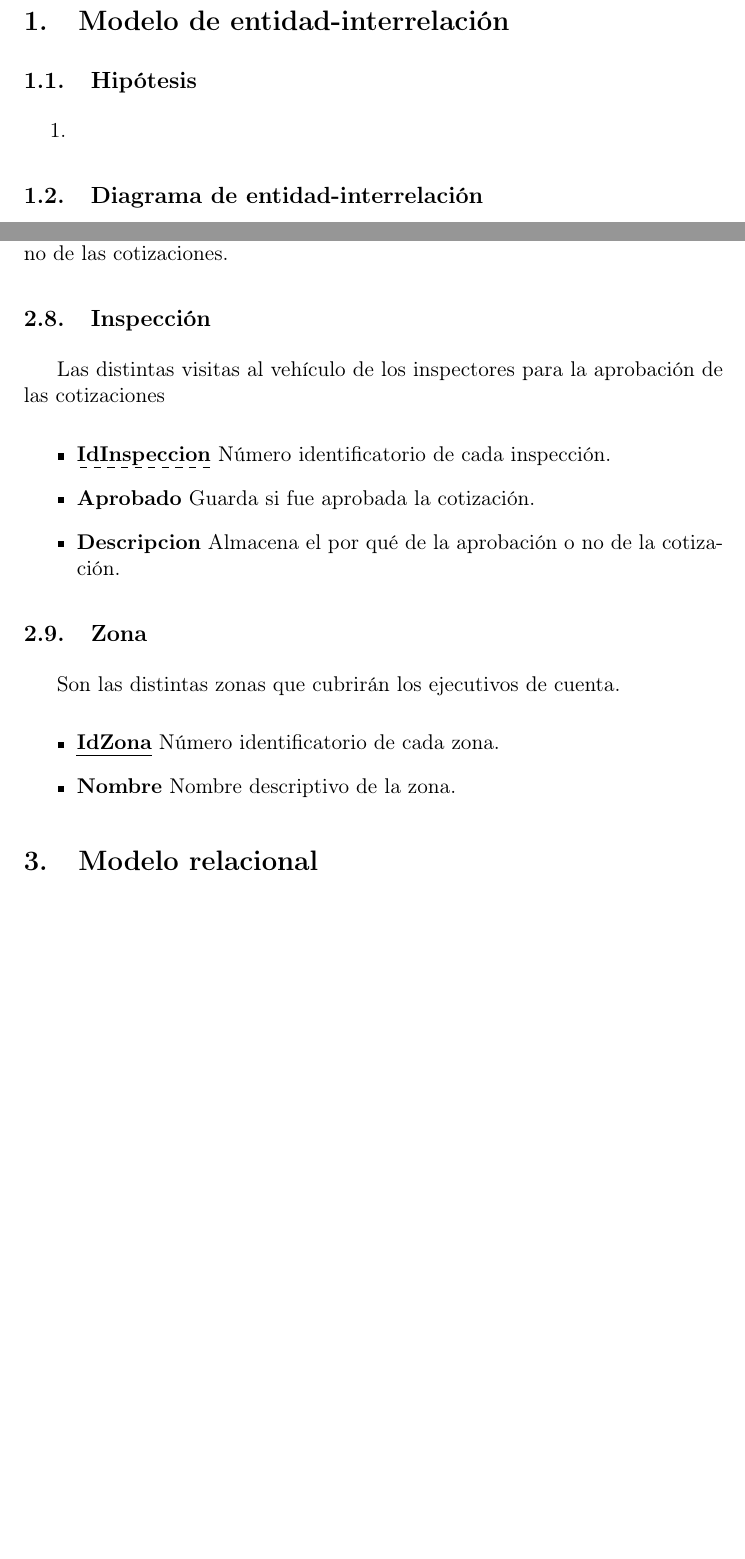
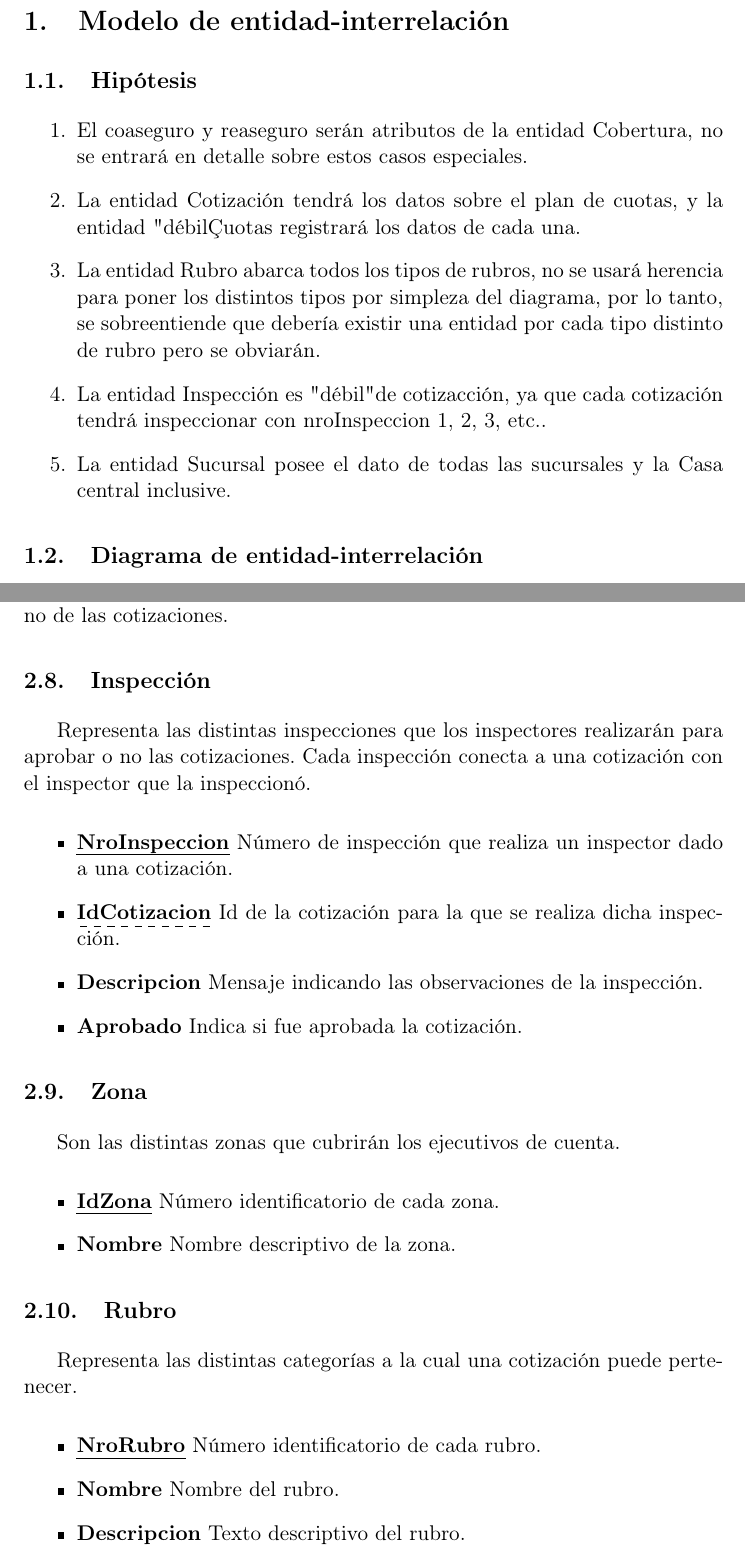
Before and after one commit to smpiano/bd7508-cotizacion, a LaTeX paper (doc/informe.tex): two parts of pages 3 and 7 of 8 before the commit and two parts of pages 3 and 7 of 9 after it, joined at a grey line, cut so that both start at the same text, the shorter picture padded with empty space. Compiled offline with pdfLaTeX.

Commit message:
Actualizo el diccionario de datos y agrego hipótesis al informe.

```diff
--- a/doc/informe.tex
+++ b/doc/informe.tex
@@ -122,7 +122,15 @@
 
 \begin{enumerate}
 
-  \item
+  \item El coaseguro y reaseguro serán atributos de la entidad Cobertura, no se entrará en detalle sobre estos casos especiales.
+
+  \item La entidad Cotización tendrá los datos sobre el plan de cuotas, y la entidad "débil" Cuotas registrará los datos de cada una.
+
+  \item La entidad Rubro abarca todos los tipos de rubros, no se usará herencia para poner los distintos tipos por simpleza del diagrama, por lo tanto, se sobreentiende que debería existir una entidad por cada tipo distinto de rubro pero se obviarán.
+
+  \item La entidad Inspección es "débil" de cotizacción, ya que cada cotización tendrá inspeccionar con nroInspeccion 1, 2, 3, etc..
+
+  \item La entidad Sucursal posee el dato de todas las sucursales y la Casa central inclusive.
 
 \end{enumerate}
 
@@ -283,16 +291,18 @@ la aprobación o no de las cotizaciones.
 
 \subsection{Inspección}
 
-Las distintas visitas al vehículo de los inspectores para la
-aprobación de las cotizaciones
+Representa las distintas inspecciones que los inspectores realizarán para aprobar o no las cotizaciones.
+Cada inspección conecta a una cotización con el inspector que la inspeccionó.
 
 \begin{itemize}
 
-  \item \textbf{\dashuline{IdInspeccion}} Número identificatorio de cada inspección.
+  \item \textbf{\uline{NroInspeccion}} Número de inspección que realiza un inspector dado a una cotización.
 
-  \item \textbf{Aprobado} Guarda si fue aprobada la cotización.
+  \item \textbf{\dashuline{IdCotizacion}} Id de la cotización para la que se realiza dicha inspección.
 
-  \item \textbf{Descripcion} Almacena el por qué de la aprobación o no de la cotización.
+  \item \textbf{Descripcion} Mensaje indicando las observaciones de la inspección.
+
+  \item \textbf{Aprobado} Indica si fue aprobada la cotización.
 
 \end{itemize}
 
@@ -307,6 +317,22 @@ Son las distintas zonas que cubrirán los ejecutivos de cuenta.
   \item \textbf{Nombre} Nombre descriptivo de la zona.
 
 \end{itemize}
+
+\subsection{Rubro}
+
+Representa las distintas categorías a la cual una cotización puede pertenecer.
+
+\begin{itemize}
+
+  \item \textbf{\uline{NroRubro}} Número identificatorio de cada rubro.
+
+  \item \textbf{Nombre} Nombre del rubro.
+
+  \item \textbf{Descripcion} Texto descriptivo del rubro.
+
+\end{itemize}
+
+\clearpage
 
 \section{Modelo relacional}
 
```
Also changed, not shown: doc/diagramas/der.png, doc/informe.tex (32 more changed lines), 1 other file.
